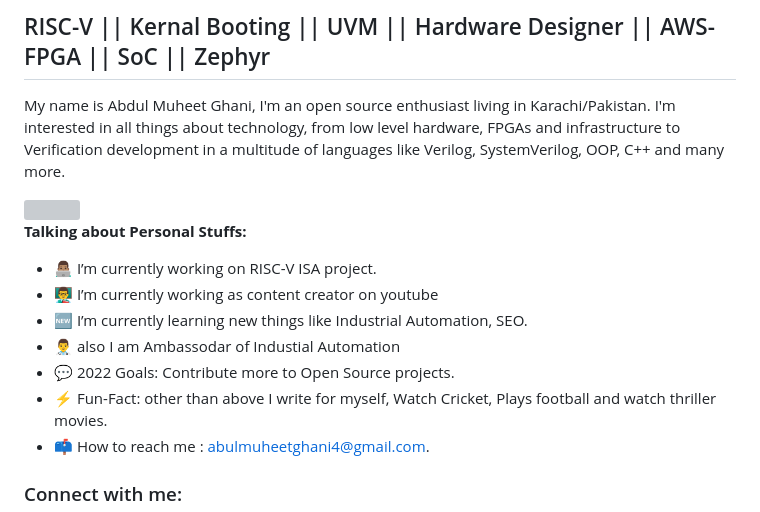
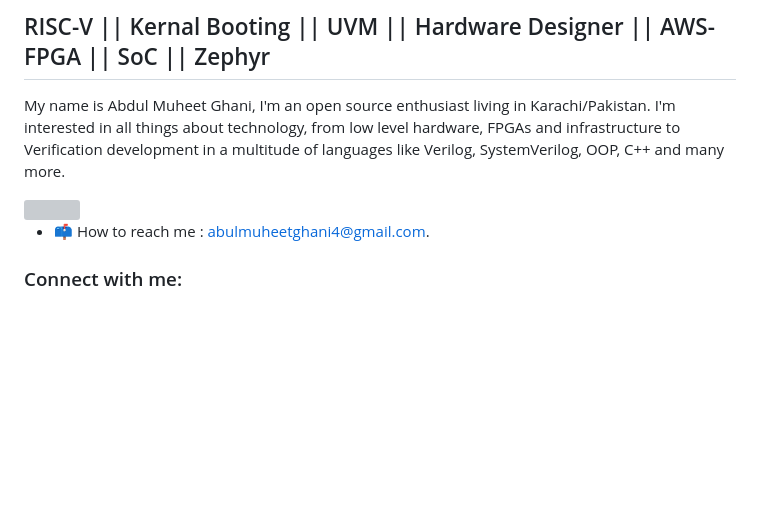
Before and after one commit to Abdul-muheet-ghani/Abdul-muheet-ghani, a Markdown page: README.md, the part around the change. Drawn GitHub-style; blank space fills up the shorter version; grey boxes are pictures that could not be loaded.

```diff
--- a/README.md
+++ b/README.md
@@ -6,14 +6,6 @@ My name is Abdul Muheet Ghani, I'm an open source enthusiast living in Karachi/P
 
 <img width="40%" src="Yy7O.gif" align="right" />
 
-**Talking about Personal Stuffs:**
-
-- 👨🏽‍💻 I’m currently working on RISC-V ISA project.
-- :man_teacher: I’m currently working as content creator on youtube
-- :new: I’m currently learning new things like Industrial Automation, SEO.
-- :man_health_worker: also I am Ambassodar of Industial Automation
-- 💬 2022 Goals: Contribute more to Open Source projects.
-- ⚡️ Fun-Fact: other than above I write for myself, Watch Cricket, Plays football and watch thriller movies.
 - 📫 How to reach me : abulmuheetghani4@gmail.com.
 
 <h3 align="left">Connect with me:</h3>
```
